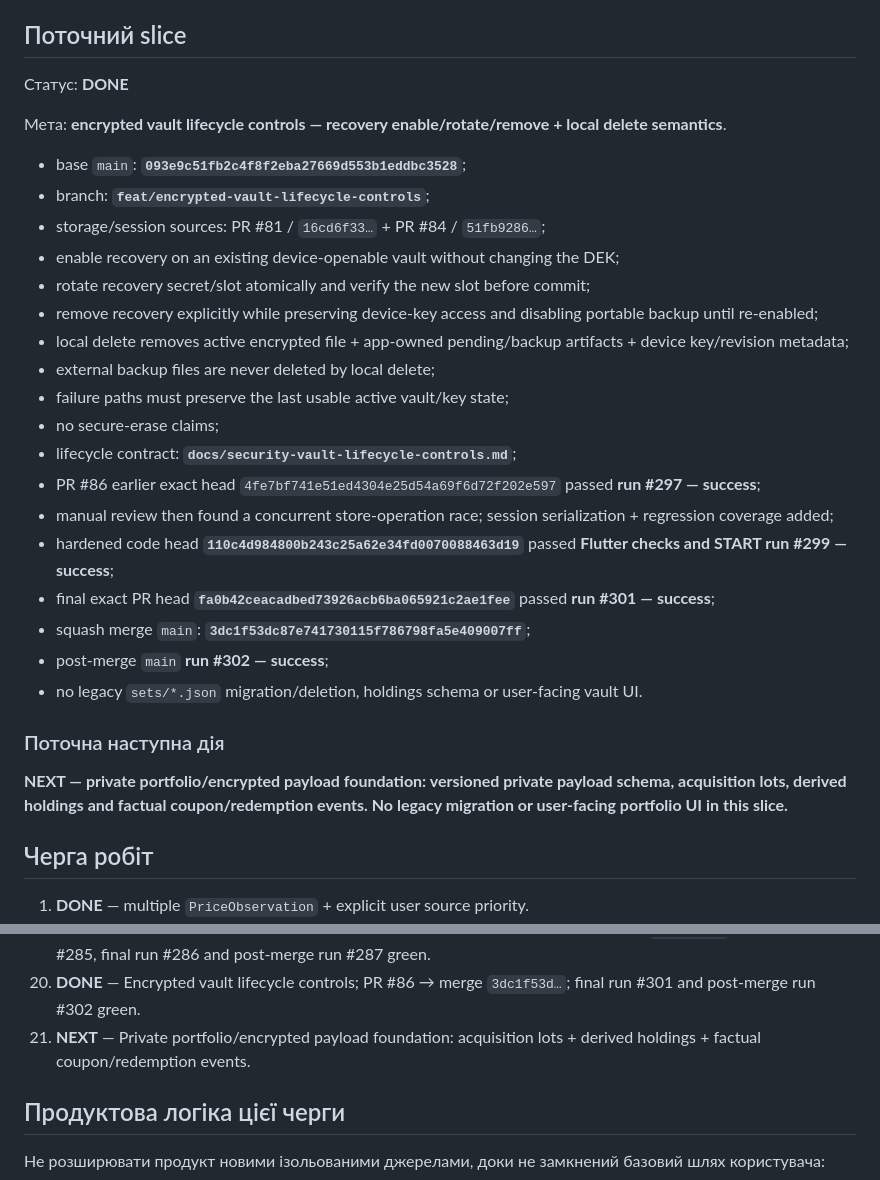
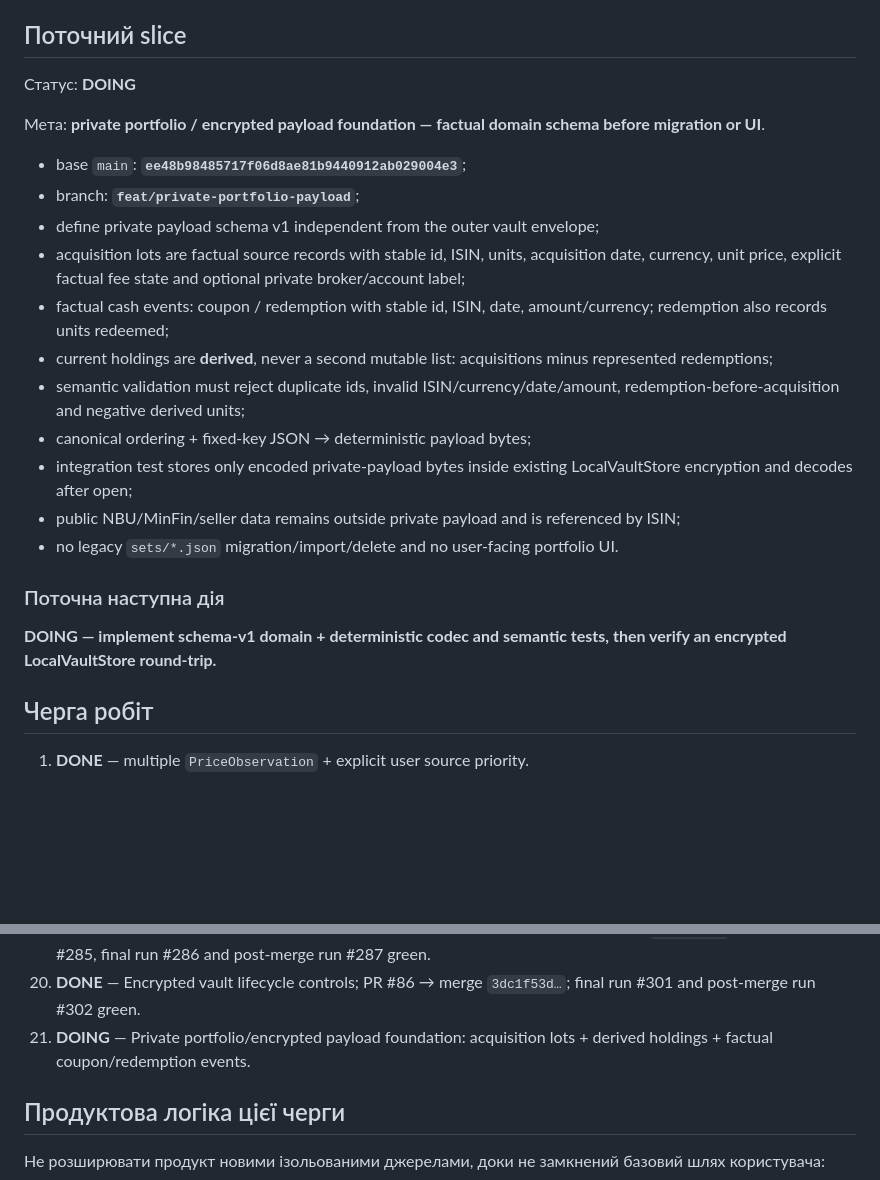
Before and after one commit to RomanZavadaM/ovdp-hub, a Markdown page: WORKLOG.md, 2 parts joined by grey strips. Rendered like a GitHub page; blank space fills up the shorter version.

Commit message:
Worklog: start private portfolio payload foundation

```diff
--- a/WORKLOG.md
+++ b/WORKLOG.md
@@ -25,32 +25,25 @@ Append-only журнал: GitHub Issue **#18 — OVDP Hub — live development l
 
 ## Поточний slice
 
-Статус: **DONE**
+Статус: **DOING**
 
-Мета: **encrypted vault lifecycle controls — recovery enable/rotate/remove + local delete semantics**.
+Мета: **private portfolio / encrypted payload foundation — factual domain schema before migration or UI**.
 
-- base `main`: **`093e9c51fb2c4f8f2eba27669d553b1eddbc3528`**;
-- branch: **`feat/encrypted-vault-lifecycle-controls`**;
-- storage/session sources: PR #81 / `16cd6f33…` + PR #84 / `51fb9286…`;
-- enable recovery on an existing device-openable vault without changing the DEK;
-- rotate recovery secret/slot atomically and verify the new slot before commit;
-- remove recovery explicitly while preserving device-key access and disabling portable backup until re-enabled;
-- local delete removes active encrypted file + app-owned pending/backup artifacts + device key/revision metadata;
-- external backup files are never deleted by local delete;
-- failure paths must preserve the last usable active vault/key state;
-- no secure-erase claims;
-- lifecycle contract: **`docs/security-vault-lifecycle-controls.md`**;
-- PR #86 earlier exact head `4fe7bf741e51ed4304e25d54a69f6d72f202e597` passed **run #297 — success**;
-- manual review then found a concurrent store-operation race; session serialization + regression coverage added;
-- hardened code head **`110c4d984800b243c25a62e34fd0070088463d19`** passed **Flutter checks and START run #299 — success**;
-- final exact PR head **`fa0b42ceacadbed73926acb6ba065921c2ae1fee`** passed **run #301 — success**;
-- squash merge `main`: **`3dc1f53dc87e741730115f786798fa5e409007ff`**;
-- post-merge `main` **run #302 — success**;
-- no legacy `sets/*.json` migration/deletion, holdings schema or user-facing vault UI.
+- base `main`: **`ee48b98485717f06d8ae81b9440912ab029004e3`**;
+- branch: **`feat/private-portfolio-payload`**;
+- define private payload schema v1 independent from the outer vault envelope;
+- acquisition lots are factual source records with stable id, ISIN, units, acquisition date, currency, unit price, explicit factual fee state and optional private broker/account label;
+- factual cash events: coupon / redemption with stable id, ISIN, date, amount/currency; redemption also records units redeemed;
+- current holdings are **derived**, never a second mutable list: acquisitions minus represented redemptions;
+- semantic validation must reject duplicate ids, invalid ISIN/currency/date/amount, redemption-before-acquisition and negative derived units;
+- canonical ordering + fixed-key JSON → deterministic payload bytes;
+- integration test stores only encoded private-payload bytes inside existing LocalVaultStore encryption and decodes after open;
+- public NBU/MinFin/seller data remains outside private payload and is referenced by ISIN;
+- no legacy `sets/*.json` migration/import/delete and no user-facing portfolio UI.
 
 ### Поточна наступна дія
 
-**NEXT — private portfolio/encrypted payload foundation: versioned private payload schema, acquisition lots, derived holdings and factual coupon/redemption events. No legacy migration or user-facing portfolio UI in this slice.**
+**DOING — implement schema-v1 domain + deterministic codec and semantic tests, then verify an encrypted LocalVaultStore round-trip.**
 
 ## Черга робіт
 
@@ -74,7 +67,7 @@ Append-only журнал: GitHub Issue **#18 — OVDP Hub — live development l
 18. **DONE** — Encrypted vault local store/lifecycle; PR #81 → merge `16cd6f33…`; final run #274 and post-merge run #275 green.
 19. **DONE** — Encrypted vault session/locking foundation; replacement PR #84 → merge `51fb9286…`; hardened run #285, final run #286 and post-merge run #287 green.
 20. **DONE** — Encrypted vault lifecycle controls; PR #86 → merge `3dc1f53d…`; final run #301 and post-merge run #302 green.
-21. **NEXT** — Private portfolio/encrypted payload foundation: acquisition lots + derived holdings + factual coupon/redemption events.
+21. **DOING** — Private portfolio/encrypted payload foundation: acquisition lots + derived holdings + factual coupon/redemption events.
 
 ## Продуктова логіка цієї черги
 
```
